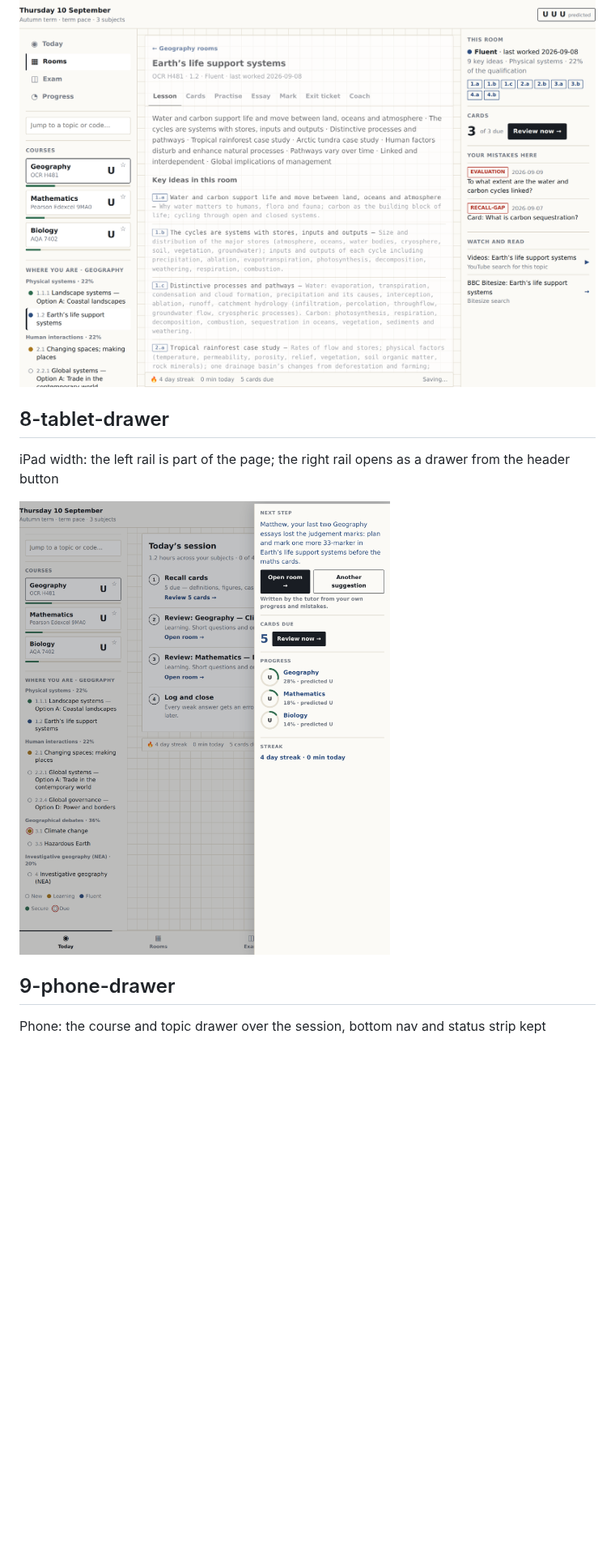
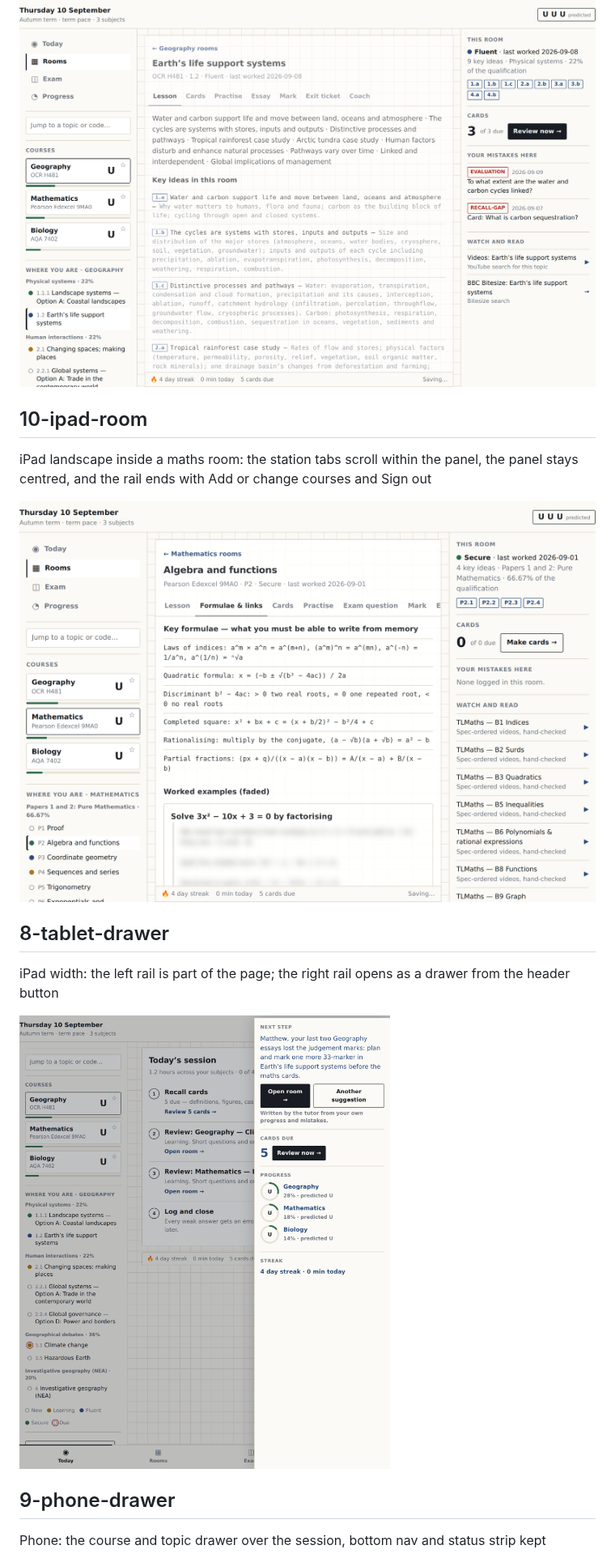
Before and after one commit to hopkinsonchris-eng/AI-Tutor, a Markdown page: docs/proof/README.md, the part around the change. Shown at 81% size. Rendered like a GitHub page; pictures changed too: docs/proof/10-ipad-room.png (added), docs/proof/8-tablet-drawer.png; blank space fills up the shorter version.

```diff
--- a/docs/proof/README.md
+++ b/docs/proof/README.md
@@ -44,6 +44,12 @@ Inside a room: the tree marks the current topic; the right rail is contextual
 
 ![7-wide-room](7-wide-room.png)
 
+## 10-ipad-room
+
+iPad landscape inside a maths room: the station tabs scroll within the panel, the panel stays centred, and the rail ends with Add or change courses and Sign out
+
+![10-ipad-room](10-ipad-room.png)
+
 ## 8-tablet-drawer
 
 iPad width: the left rail is part of the page; the right rail opens as a drawer from the header button
```
Also changed, not shown: docs/proof/1-setup-dropdowns.png, docs/proof/3-course-added.png, docs/proof/4-admin-review-queue.png, docs/proof/6-wide-today.png, 5 other files.
